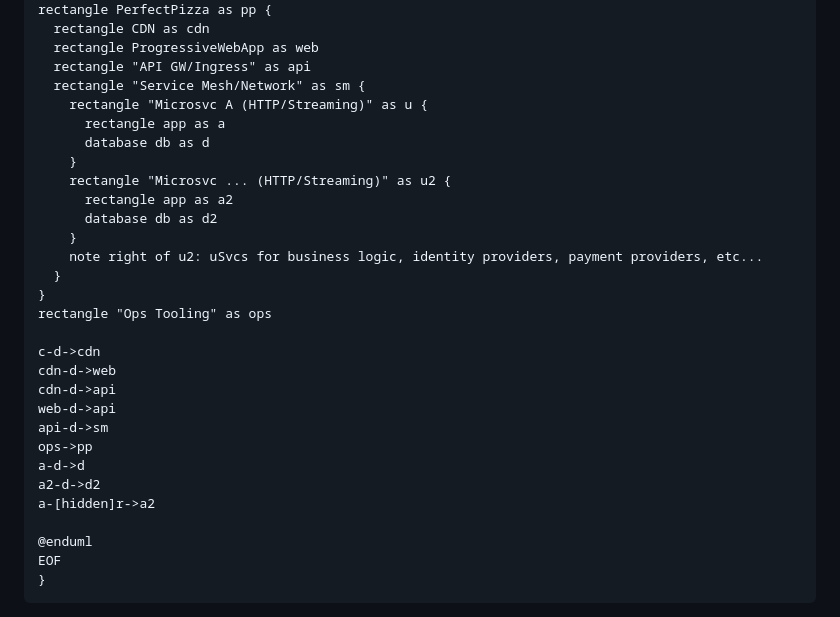
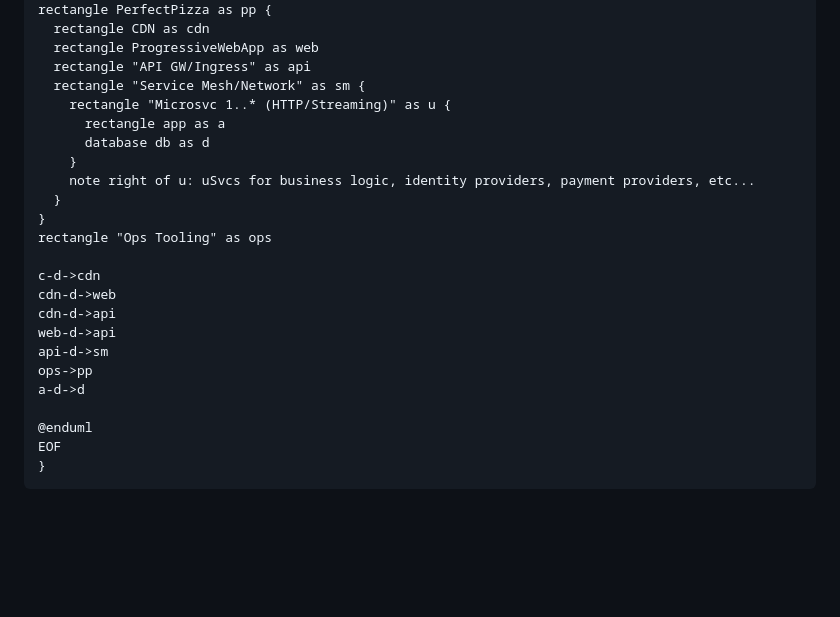
Before and after one commit to laughingbiscuit/seandavis.sh, a Markdown page: index.md, the part around the change. Rendered like a GitHub page; blank space fills up the shorter version.

Commit message:
simplify usvcs

```diff
--- a/index.md
+++ b/index.md
@@ -366,15 +366,11 @@ rectangle PerfectPizza as pp {
   rectangle ProgressiveWebApp as web
   rectangle "API GW/Ingress" as api
   rectangle "Service Mesh/Network" as sm {
-    rectangle "Microsvc A (HTTP/Streaming)" as u {
+    rectangle "Microsvc 1..* (HTTP/Streaming)" as u {
       rectangle app as a
       database db as d
     }
-    rectangle "Microsvc ... (HTTP/Streaming)" as u2 {
-      rectangle app as a2
-      database db as d2
-    }
-    note right of u2: uSvcs for business logic, identity providers, payment providers, etc...
+    note right of u: uSvcs for business logic, identity providers, payment providers, etc...
   }
 }
 rectangle "Ops Tooling" as ops
@@ -386,8 +382,6 @@ web-d->api
 api-d->sm
 ops->pp
 a-d->d
-a2-d->d2
-a-[hidden]r->a2
 
 @enduml
 EOF
```
